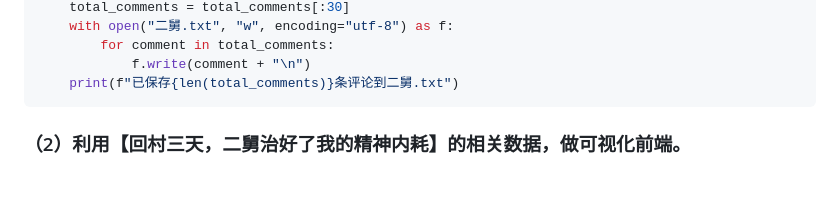
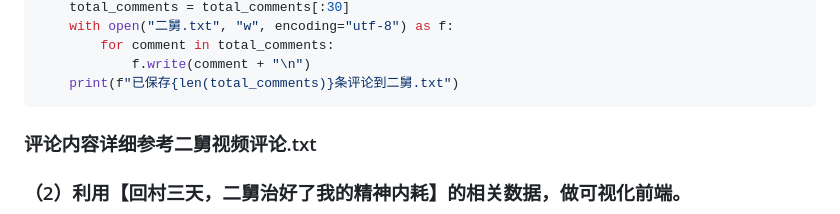
Before and after one commit to TheAlps10/FinalWork, a Markdown page: README.md, the part around the change. Drawn GitHub-style; blank space fills up the shorter version.

````diff
--- a/README.md
+++ b/README.md
@@ -120,6 +120,8 @@ def main():
             f.write(comment + "\n")
     print(f"已保存{len(total_comments)}条评论到二舅.txt")
 ```
+
+### 评论内容详细参考二舅视频评论.txt
 
 ### （2）利用【回村三天，二舅治好了我的精神内耗】的相关数据，做可视化前端。
 ![](photo/图片13.png)
````
